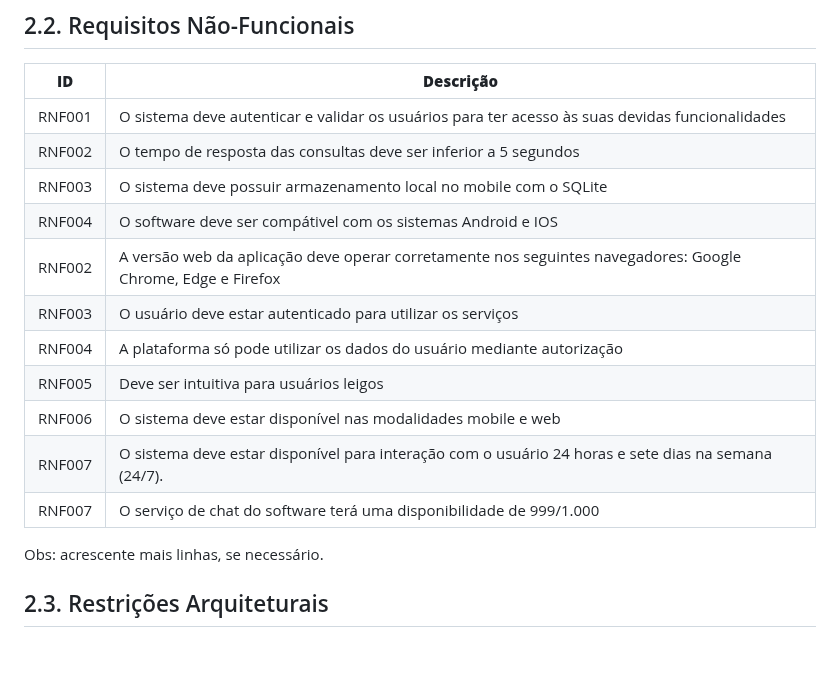
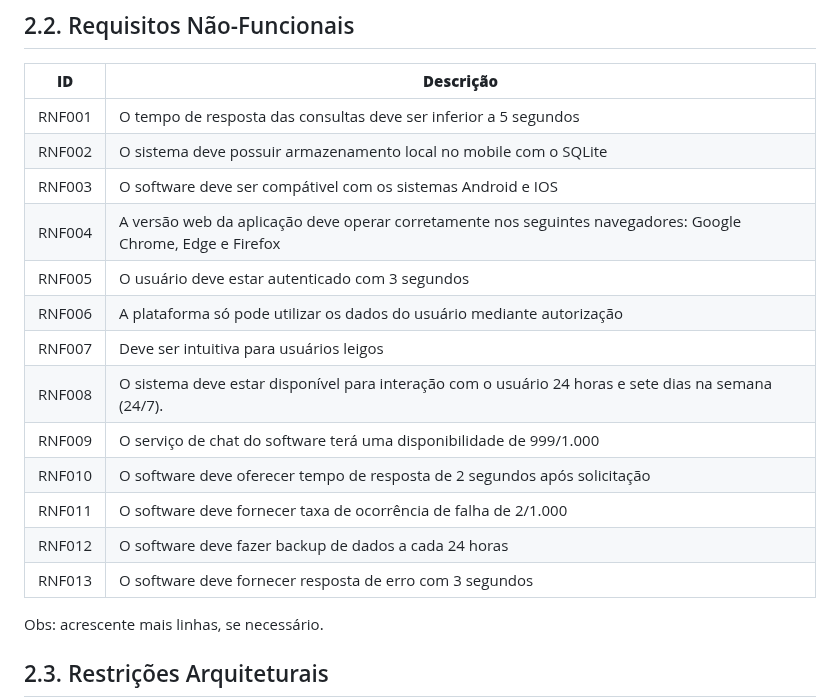
Before and after one commit to ICEI-PUC-Minas-PPLES-TI/plf-es-2023-1-ti5-5104100-race-engineering, a Markdown page: documentacao/documento_de_arquitetura.md, the part around the change. GitHub-like rendering; blank space fills up the shorter version.

```diff
--- a/documentacao/documento_de_arquitetura.md
+++ b/documentacao/documento_de_arquitetura.md
@@ -173,17 +173,22 @@ Obs: acrescente mais linhas, se necessário.
 
 | **ID** | **Descrição** |
 | --- | --- |
-| RNF001 | O sistema deve autenticar e validar os usuários para ter acesso às suas devidas funcionalidades|
-| RNF002 | O tempo de resposta das consultas deve ser inferior a 5 segundos|
-| RNF003 | O sistema deve possuir armazenamento local no mobile com o SQLite|
-| RNF004| O software deve ser compátivel com os sistemas Android e IOS|
-| RNF002| A versão web da aplicação deve operar corretamente nos seguintes navegadores: Google Chrome, Edge e Firefox|
-| RNF003| O usuário deve estar autenticado para utilizar os serviços|
-| RNF004| A plataforma só pode utilizar os dados do usuário mediante autorização|
-| RNF005| Deve ser intuitiva para usuários leigos|
-| RNF006| O sistema deve estar disponível nas modalidades mobile e web|
-| RNF007| O sistema deve estar disponível para interação com o usuário 24 horas e sete dias na semana (24/7).
-| RNF007| O serviço de chat do software terá uma disponibilidade de 999/1.000
+| RNF001 | O tempo de resposta das consultas deve ser inferior a 5 segundos|
+| RNF002| O sistema deve possuir armazenamento local no mobile com o SQLite|
+| RNF003| O software deve ser compátivel com os sistemas Android e IOS|
+| RNF004| A versão web da aplicação deve operar corretamente nos seguintes navegadores: Google Chrome, Edge e Firefox|
+| RNF005| O usuário deve estar autenticado com 3 segundos|
+| RNF006| A plataforma só pode utilizar os dados do usuário mediante autorização|
+| RNF007| Deve ser intuitiva para usuários leigos|
+| RNF008| O sistema deve estar disponível para interação com o usuário 24 horas e sete dias na semana (24/7).
+| RNF009| O serviço de chat do software terá uma disponibilidade de 999/1.000
+| RNF010|O software deve oferecer tempo de resposta de 2 segundos após solicitação
+| RNF011|O software deve fornecer taxa de ocorrência de falha de 2/1.000
+| RNF012| O software deve fazer backup de dados a cada 24 horas
+| RNF013| O software deve fornecer resposta de erro com 3 segundos
+
+
+
 
 Obs: acrescente mais linhas, se necessário.
 
```
